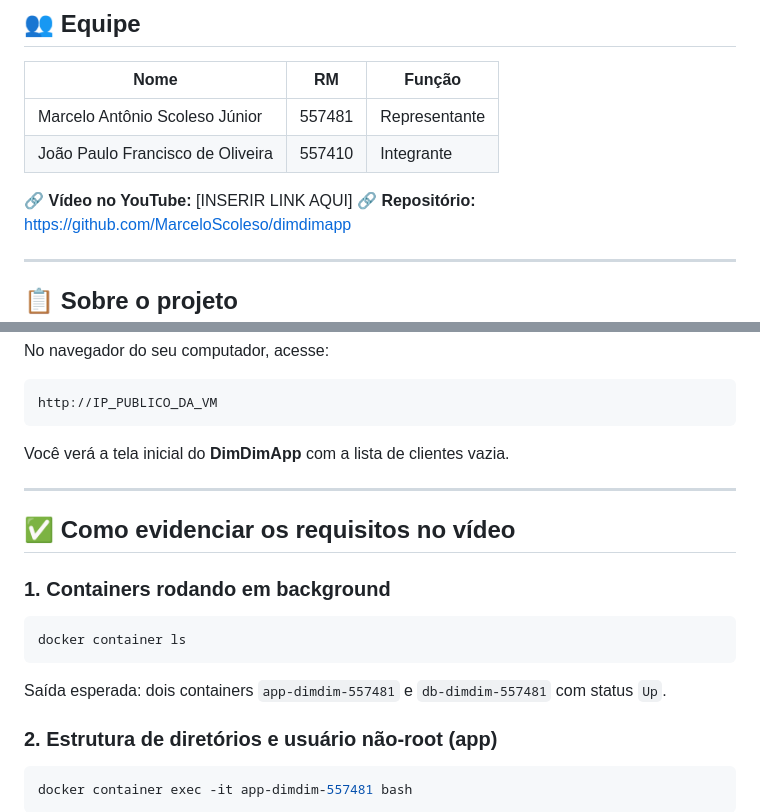
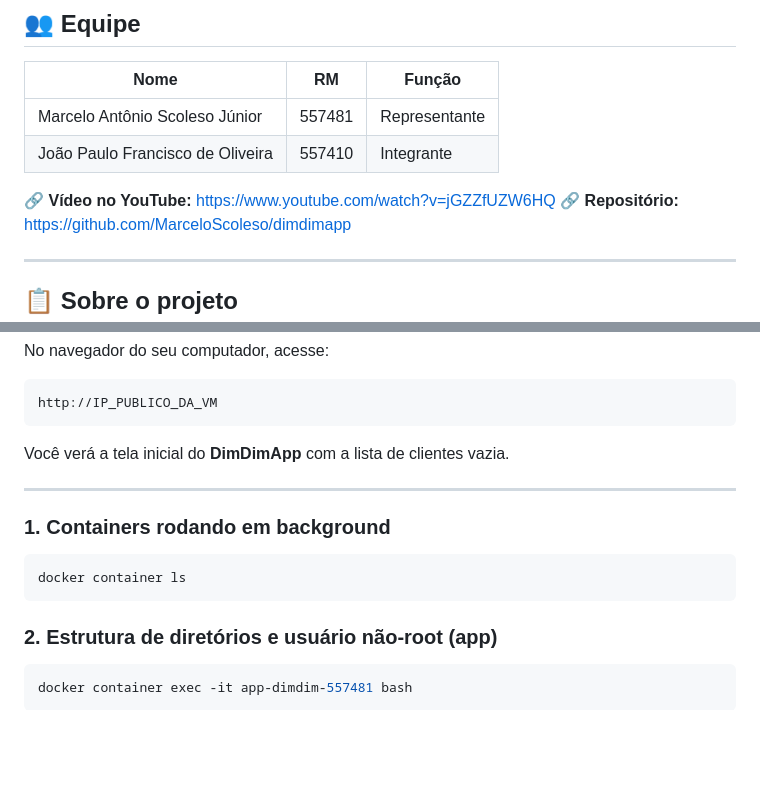
Before and after one commit to MarceloScoleso/dimdimapp, a Markdown page: README.md, 2 parts joined by grey strips. Drawn GitHub-style; blank space fills up the shorter version.

Commit message:
Video no readme

````diff
--- a/README.md
+++ b/README.md
@@ -11,7 +11,7 @@
 | Marcelo Antônio Scoleso Júnior      | 557481 | Representante |
 | João Paulo Francisco de Oliveira    | 557410 | Integrante    |
 
-🔗 **Vídeo no YouTube:** [INSERIR LINK AQUI]
+🔗 **Vídeo no YouTube:** https://www.youtube.com/watch?v=jGZZfUZW6HQ
 🔗 **Repositório:** https://github.com/MarceloScoleso/dimdimapp
 
 ---
@@ -243,15 +243,11 @@ Você verá a tela inicial do **DimDimApp** com a lista de clientes vazia.
 
 ---
 
-## ✅ Como evidenciar os requisitos no vídeo
-
 ### 1. Containers rodando em background
 
 ```bash
 docker container ls
 ```
-
-Saída esperada: dois containers `app-dimdim-557481` e `db-dimdim-557481` com status `Up`.
 
 ### 2. Estrutura de diretórios e usuário não-root (app)
 
````
